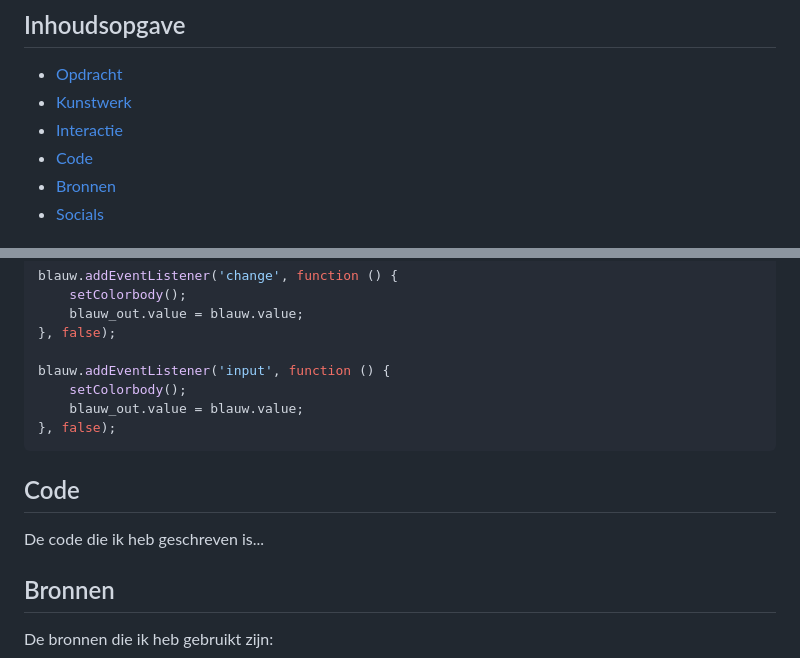
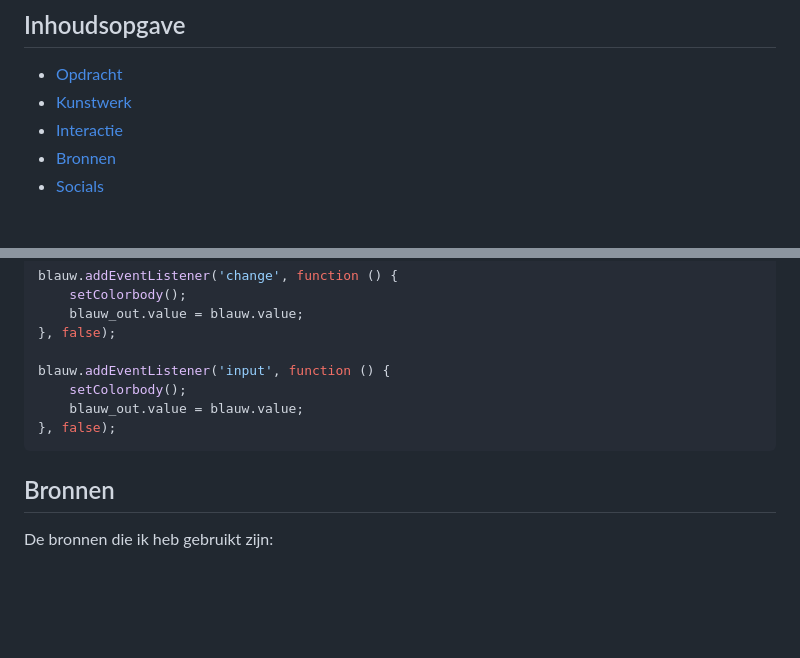
Before and after one commit to RobinAnsems/web-animation, a Markdown page: README.md, 2 parts joined by grey strips. Drawn GitHub-style; blank space fills up the shorter version.

````diff
--- a/README.md
+++ b/README.md
@@ -7,7 +7,6 @@ Hallo, welkom bij mijn Github-Repository van Web-Animation. Ik volg een opleidin
 *   [Opdracht](#opdracht)
 *   [Kunstwerk](#kunstwerk)
 *   [Interactie](#interactie)
-*   [Code](#code)
 *   [Bronnen](#bronnen)
 *   [Socials](#socials)
 
@@ -158,9 +173,6 @@ blauw.addEventListener('input', function () {
 }, false);
 ```
 
-## Code
-De code die ik heb geschreven is...
-
 ## Bronnen
 De bronnen die ik heb gebruikt zijn:
 * [Het kunstwerk](https://designarchives.aiga.org/#/entries/How%20To%20Fix%20A%20Broken%20Heart%20and%20Make%20A%20Spare/_/detail/relevance/asc/0/7/21926/how-to-fix-a-broken-heart-and-make-a-spare/1)
````
Also changed, not shown: other parts of README.md (+34 -18 lines), images/desktop-responsive.png (added), images/mobiel-responsive.png (added), images/steentjes-weergave.png (added), images/tablet-responsive.png (added), 3 other files.
